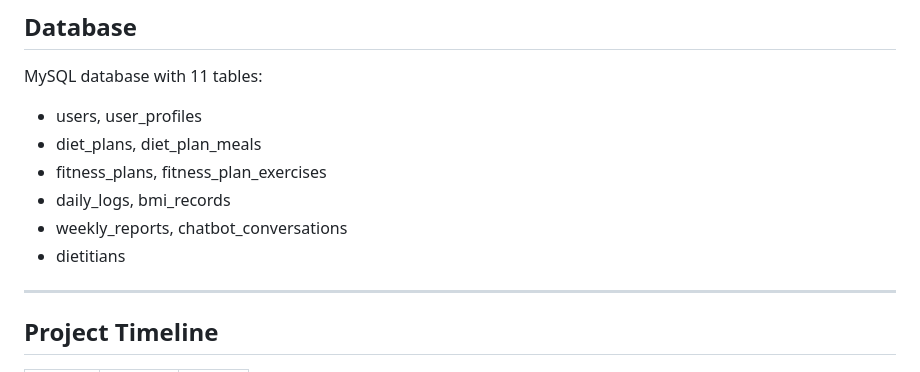
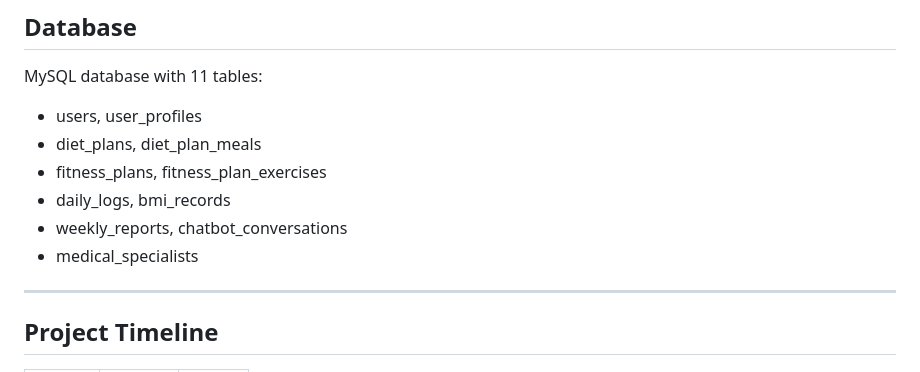
Before and after one commit to adila-afsara/Smart-Diet-Fitness-Planner, a Markdown page: README.md, the part around the change. Drawn GitHub-style.

```diff
--- a/README.md
+++ b/README.md
@@ -75,7 +75,7 @@ MySQL database with 11 tables:
 - fitness_plans, fitness_plan_exercises
 - daily_logs, bmi_records
 - weekly_reports, chatbot_conversations
-- dietitians
+- medical_specialists
 
 ---
 
```
